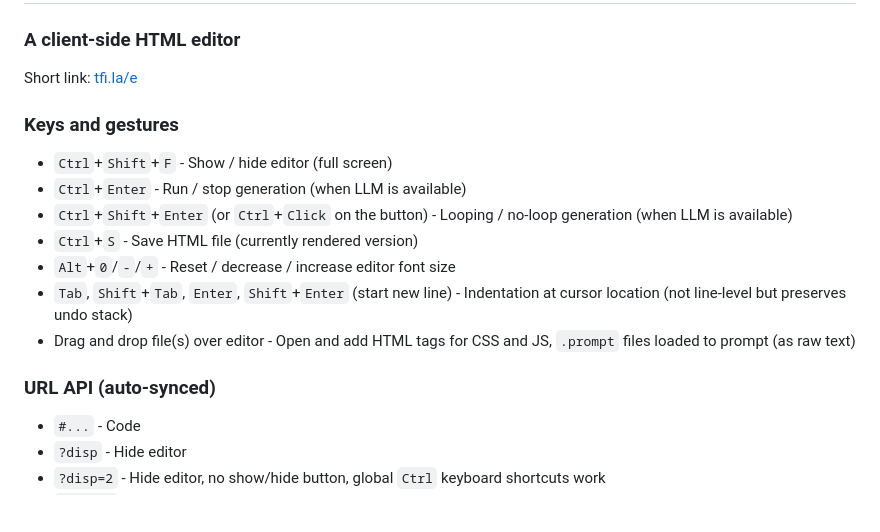
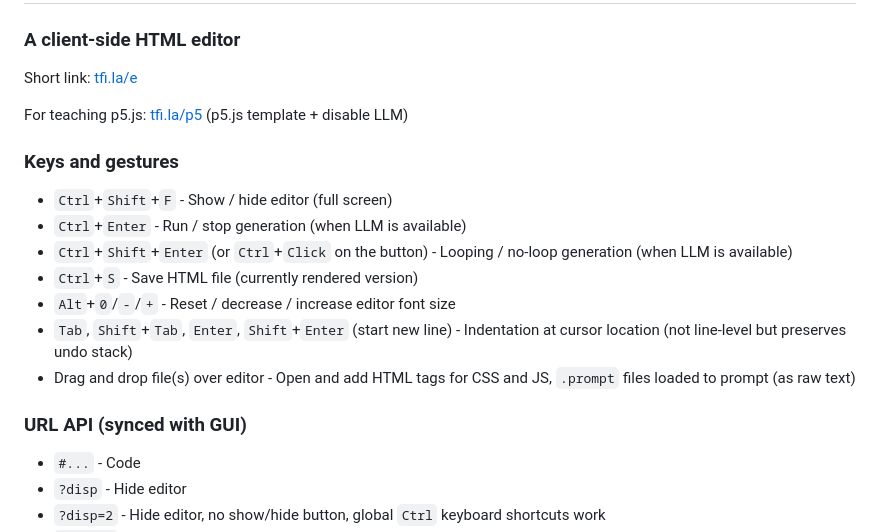
Before and after one commit to eyaler/ediking, a Markdown page: README.md, the part around the change. Rendered like a GitHub page; blank space fills up the shorter version.

```diff
--- a/README.md
+++ b/README.md
@@ -1,6 +1,8 @@
 # ediKing
 ### A client-side HTML editor
 Short link: [tfi.la/e](https://tfi.la/e)
+
+For teaching p5.js: [tfi.la/p5](https://tfi.la/p5)  (p5.js template + disable LLM)
 
 ### Keys and gestures
 - `Ctrl`+`Shift`+`F` - Show / hide editor (full screen)
@@ -11,7 +13,7 @@ Short link: [tfi.la/e](https://tfi.la/e)
 - `Tab`, `Shift`+`Tab`, `Enter`, `Shift`+`Enter` (start new line) - Indentation at cursor location (not line-level but preserves undo stack)
 - Drag and drop file(s) over editor - Open and add HTML tags for CSS and JS, `.prompt` files loaded to prompt (as raw text)
 
-### URL API (auto-synced)
+### URL API (synced with GUI)
 - `#...` - Code
 - `?disp` - Hide editor
 - `?disp=2` - Hide editor, no show/hide button, global `Ctrl` keyboard shortcuts work
```
